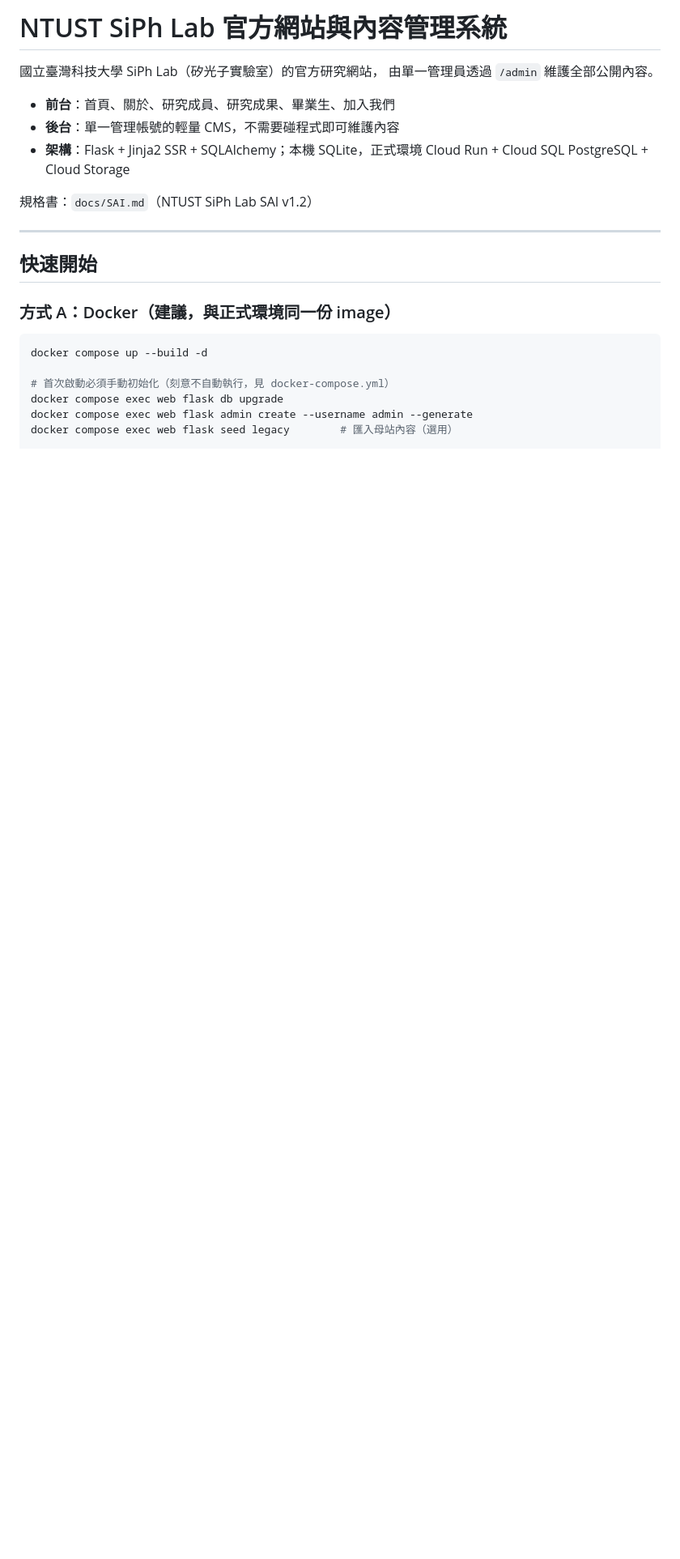
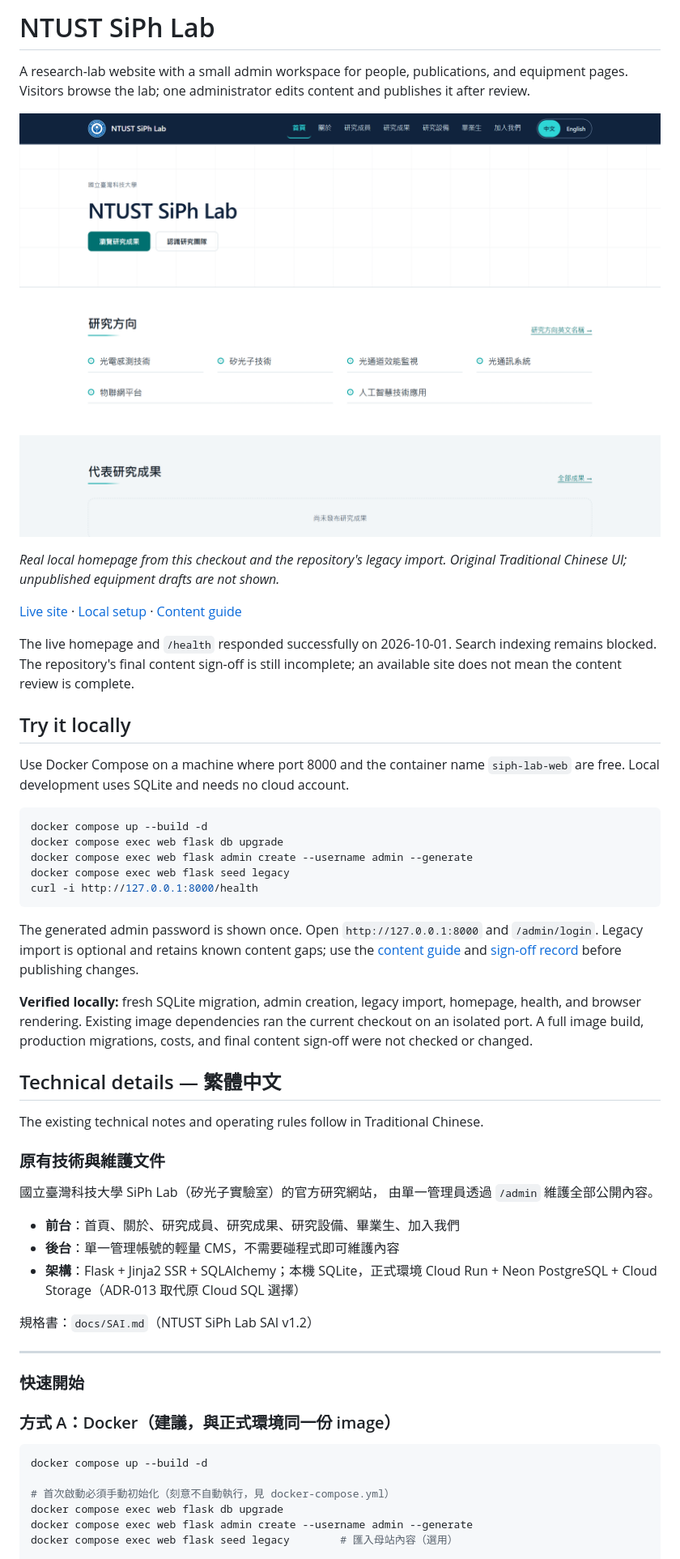
Before and after one commit to SpadesZ/ntust-siph-lab, a Markdown page: README.md, the part around one of its changes. Shown at 81% size. Rendered like a GitHub page; pictures changed too: docs/assets/lab-home.png (added); blank space fills up the shorter version.

Commit message:
Show lab site workflow and correct database status

````diff
--- a/README.md
+++ b/README.md
@@ -1,17 +1,50 @@
-# NTUST SiPh Lab 官方網站與內容管理系統
+# NTUST SiPh Lab
+
+A research-lab website with a small admin workspace for people, publications, and equipment pages.
+Visitors browse the lab; one administrator edits content and publishes it after review.
+
+![Lab homepage from a local legacy import](docs/assets/lab-home.png)
+
+*Real local homepage from this checkout and the repository's legacy import. Original Traditional Chinese UI; unpublished equipment drafts are not shown.*
+
+[Live site](https://ntust-siph-lab-105924420674.asia-east1.run.app) · [Local setup](#try-it-locally) · [Content guide](docs/content-guide.md)
+
+The live homepage and `/health` responded successfully on 2026-10-01. Search indexing remains blocked. The repository's final content sign-off is still incomplete; an available site does not mean the content review is complete.
+
+## Try it locally
+
+Use Docker Compose on a machine where port 8000 and the container name `siph-lab-web` are free. Local development uses SQLite and needs no cloud account.
+
+```bash
+docker compose up --build -d
+docker compose exec web flask db upgrade
+docker compose exec web flask admin create --username admin --generate
+docker compose exec web flask seed legacy
+curl -i http://127.0.0.1:8000/health
+```
+
+The generated admin password is shown once. Open `http://127.0.0.1:8000` and `/admin/login`. Legacy import is optional and retains known content gaps; use the [content guide](docs/content-guide.md) and [sign-off record](legacy/google_sites/content_signoff.md) before publishing changes.
+
+**Verified locally:** fresh SQLite migration, admin creation, legacy import, homepage, health, and browser rendering. Existing image dependencies ran the current checkout on an isolated port. A full image build, production migrations, costs, and final content sign-off were not checked or changed.
+
+## Technical details — 繁體中文
+
+The existing technical notes and operating rules follow in Traditional Chinese.
+
+### 原有技術與維護文件
 
 國立臺灣科技大學 SiPh Lab（矽光子實驗室）的官方研究網站，
 由單一管理員透過 `/admin` 維護全部公開內容。
 
-- **前台**：首頁、關於、研究成員、研究成果、畢業生、加入我們
+- **前台**：首頁、關於、研究成員、研究成果、研究設備、畢業生、加入我們
 - **後台**：單一管理帳號的輕量 CMS，不需要碰程式即可維護內容
-- **架構**：Flask + Jinja2 SSR + SQLAlchemy；本機 SQLite，正式環境 Cloud Run + Cloud SQL PostgreSQL + Cloud Storage
+- **架構**：Flask + Jinja2 SSR + SQLAlchemy；本機 SQLite，正式環境 Cloud Run + Neon PostgreSQL + Cloud Storage（ADR-013 取代原 Cloud SQL 選擇）
 
 規格書：`docs/SAI.md`（NTUST SiPh Lab SAI v1.2）
 
 ---
 
-## 快速開始
+### 快速開始
 
 ### 方式 A：Docker（建議，與正式環境同一份 image）
 
````
Also changed, not shown: other parts of README.md (+11 -7 lines), docs/assets/README.md (added, +5 -0 lines).
